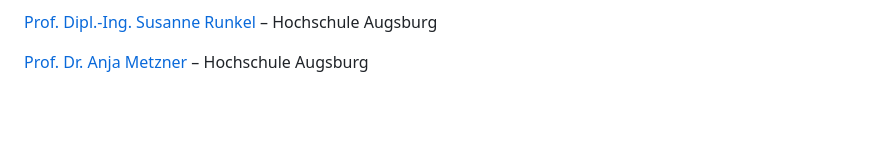
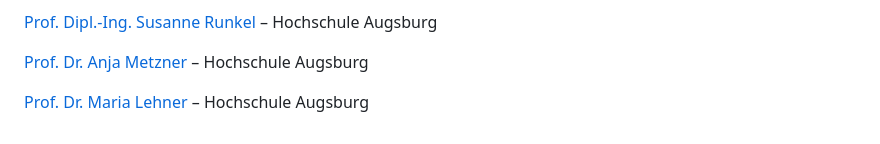
Before and after one commit to ludgerheide/hochschultransformation-jetzt, a Markdown page: pages/unterzeichnende.md, the part around the change. Rendered like a GitHub page; blank space fills up the shorter version.

Commit message:
Update unterzeichnende

```diff
--- a/pages/unterzeichnende.md
+++ b/pages/unterzeichnende.md
@@ -100,3 +100,5 @@ _Die folgenden Unterzeichner:Innen möchten ihre Unterstützung nach der Veröff
 [Prof. Dipl.-Ing. Susanne Runkel](https://www.hs-augsburg.de/Architektur-und-Bauwesen/Susanne-Runkel.html) – Hochschule Augsburg
 
 [Prof. Dr. Anja Metzner](https://www.hs-augsburg.de/Informatik/Anja-Metzner.html) – Hochschule Augsburg
+
+[Prof. Dr. Maria Lehner](https://www.hs-augsburg.de/Wirtschaft/Maria-Lehner.html) – Hochschule Augsburg
```
